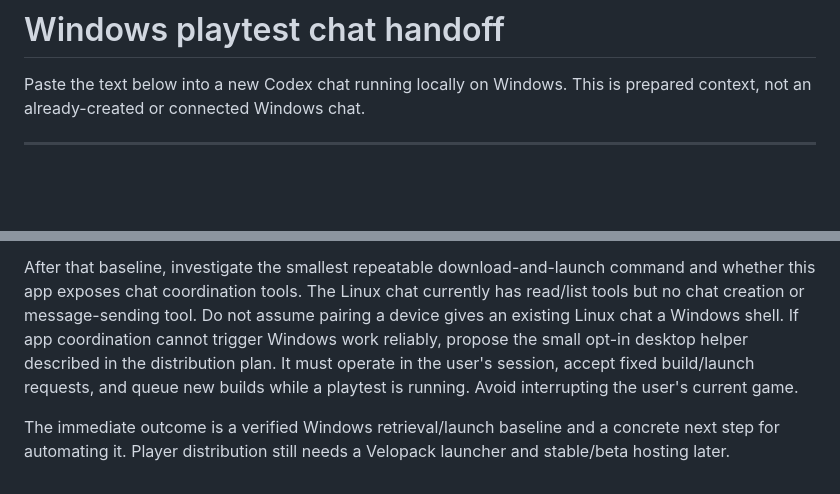
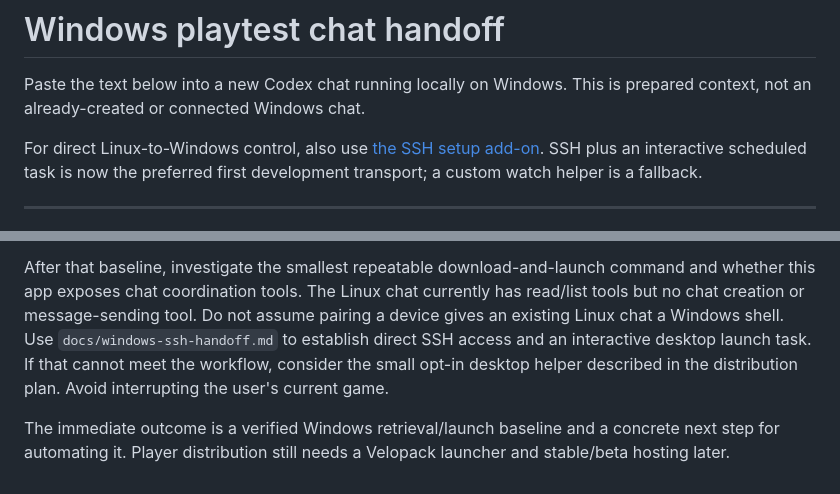
Before and after one commit to ConcosHut/LuckerParty, a Markdown page: docs/windows-playtest-handoff.md, 2 parts joined by grey strips. Rendered like a GitHub page; blank space fills up the shorter version.

```diff
--- a/docs/windows-playtest-handoff.md
+++ b/docs/windows-playtest-handoff.md
@@ -2,6 +2,10 @@
 
 Paste the text below into a new Codex chat running locally on Windows. This is
 prepared context, not an already-created or connected Windows chat.
+
+For direct Linux-to-Windows control, also use [the SSH setup add-on](windows-ssh-handoff.md).
+SSH plus an interactive scheduled task is now the preferred first development
+transport; a custom watch helper is a fallback.
 
 ---
 
@@ -58,10 +62,10 @@ After that baseline, investigate the smallest repeatable download-and-launch
 command and whether this app exposes chat coordination tools. The Linux chat
 currently has read/list tools but no chat creation or message-sending tool.
 Do not assume pairing a device gives an existing Linux chat a Windows shell.
-If app coordination cannot trigger Windows work reliably, propose the small
-opt-in desktop helper described in the distribution plan. It must operate in
-the user's session, accept fixed build/launch requests, and queue new builds
-while a playtest is running. Avoid interrupting the user's current game.
+Use `docs/windows-ssh-handoff.md` to establish direct SSH access and an interactive
+desktop launch task. If that cannot meet the workflow, consider the small opt-in
+desktop helper described in the distribution plan. Avoid interrupting the user's
+current game.
 
 The immediate outcome is a verified Windows retrieval/launch baseline and a
 concrete next step for automating it. Player distribution still needs a
```
Also changed, not shown: docs/distribution-plan.md (+9 -1 lines), docs/windows-ssh-handoff.md (added, +112 -0 lines).
